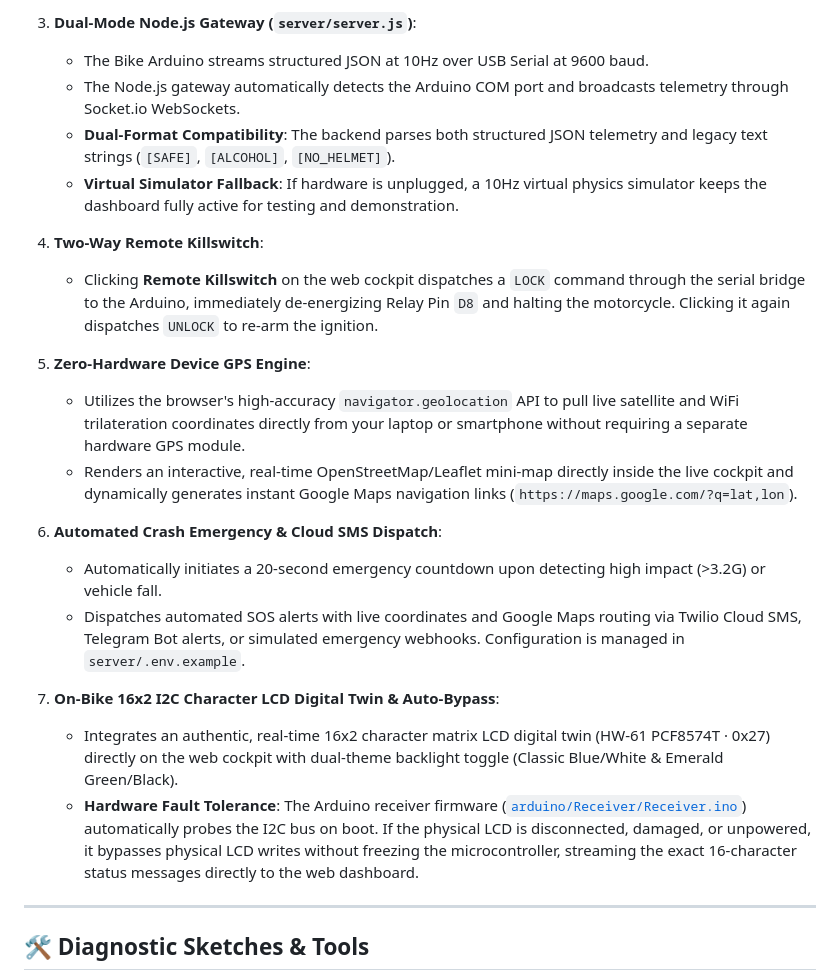
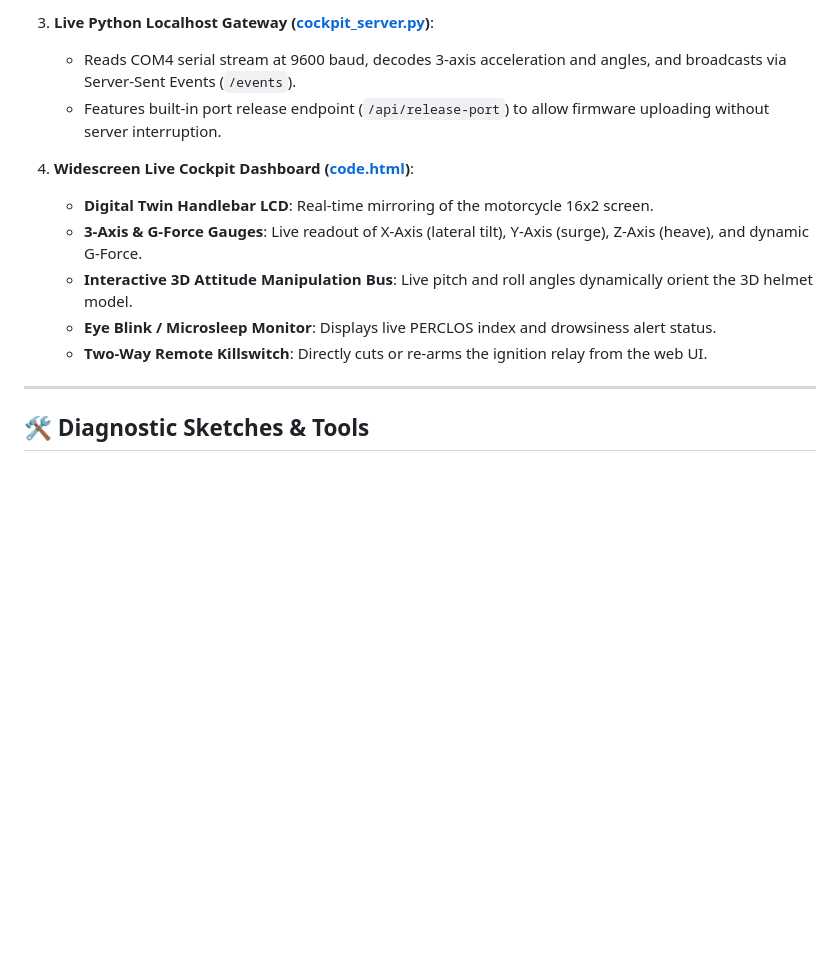
Before and after one commit to shivanshvermawork-alt/Helmet, a Markdown page: README.md, the part around one of its changes. Drawn GitHub-style; blank space fills up the shorter version.

```diff
--- a/README.md
+++ b/README.md
@@ -97,24 +98,14 @@ Then open `http://localhost:8080/` in your web browser.
 
-3. **Dual-Mode Node.js Gateway (`server/server.js`)**:
-   * The Bike Arduino streams structured JSON at 10Hz over USB Serial at 9600 baud.
-   * The Node.js gateway automatically detects the Arduino COM port and broadcasts telemetry through Socket.io WebSockets.
-   * **Dual-Format Compatibility**: The backend parses both structured JSON telemetry and legacy text strings (`[SAFE]`, `[ALCOHOL]`, `[NO_HELMET]`).
-   * **Virtual Simulator Fallback**: If hardware is unplugged, a 10Hz virtual physics simulator keeps the dashboard fully active for testing and demonstration.
+3. **Live Python Localhost Gateway ([cockpit_server.py](cockpit_server.py))**:
+   * Reads COM4 serial stream at 9600 baud, decodes 3-axis acceleration and angles, and broadcasts via Server-Sent Events (`/events`).
+   * Features built-in port release endpoint (`/api/release-port`) to allow firmware uploading without server interruption.
 
-4. **Two-Way Remote Killswitch**:
-   * Clicking **Remote Killswitch** on the web cockpit dispatches a `LOCK` command through the serial bridge to the Arduino, immediately de-energizing Relay Pin `D8` and halting the motorcycle. Clicking it again dispatches `UNLOCK` to re-arm the ignition.
-
-5. **Zero-Hardware Device GPS Engine**:
-   * Utilizes the browser's high-accuracy `navigator.geolocation` API to pull live satellite and WiFi trilateration coordinates directly from your laptop or smartphone without requiring a separate hardware GPS module.
-   * Renders an interactive, real-time OpenStreetMap/Leaflet mini-map directly inside the live cockpit and dynamically generates instant Google Maps navigation links (`https://maps.google.com/?q=lat,lon`).
-
-6. **Automated Crash Emergency & Cloud SMS Dispatch**:
-   * Automatically initiates a 20-second emergency countdown upon detecting high impact (>3.2G) or vehicle fall.
-   * Dispatches automated SOS alerts with live coordinates and Google Maps routing via Twilio Cloud SMS, Telegram Bot alerts, or simulated emergency webhooks. Configuration is managed in `server/.env.example`.
-
-7. **On-Bike 16x2 I2C Character LCD Digital Twin & Auto-Bypass**:
-   * Integrates an authentic, real-time 16x2 character matrix LCD digital twin (HW-61 PCF8574T · 0x27) directly on the web cockpit with dual-theme backlight toggle (Classic Blue/White & Emerald Green/Black).
-   * **Hardware Fault Tolerance**: The Arduino receiver firmware ([`arduino/Receiver/Receiver.ino`](file:///c:/Users/anike/OneDrive/Desktop/stitch_aegishelm_smart_motorcycle_dashboard/arduino/Receiver/Receiver.ino)) automatically probes the I2C bus on boot. If the physical LCD is disconnected, damaged, or unpowered, it bypasses physical LCD writes without freezing the microcontroller, streaming the exact 16-character status messages directly to the web dashboard.
+4. **Widescreen Live Cockpit Dashboard ([code.html](aegishelm_live_cockpit_dashboard/code.html))**:
+   * **Digital Twin Handlebar LCD**: Real-time mirroring of the motorcycle 16x2 screen.
+   * **3-Axis & G-Force Gauges**: Live readout of X-Axis (lateral tilt), Y-Axis (surge), Z-Axis (heave), and dynamic G-Force.
+   * **Interactive 3D Attitude Manipulation Bus**: Live pitch and roll angles dynamically orient the 3D helmet model.
+   * **Eye Blink / Microsleep Monitor**: Displays live PERCLOS index and drowsiness alert status.
+   * **Two-Way Remote Killswitch**: Directly cuts or re-arms the ignition relay from the web UI.
 
 ---
 
```
Also changed, not shown: other parts of README.md (+35 -34 lines).
